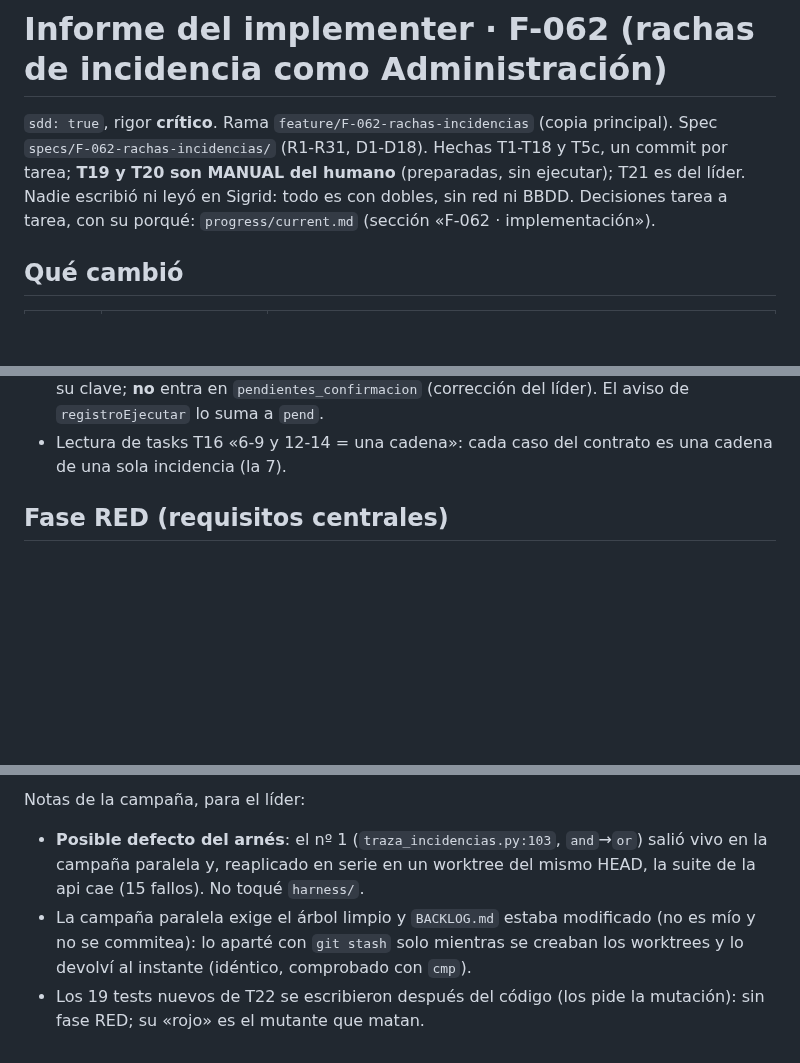
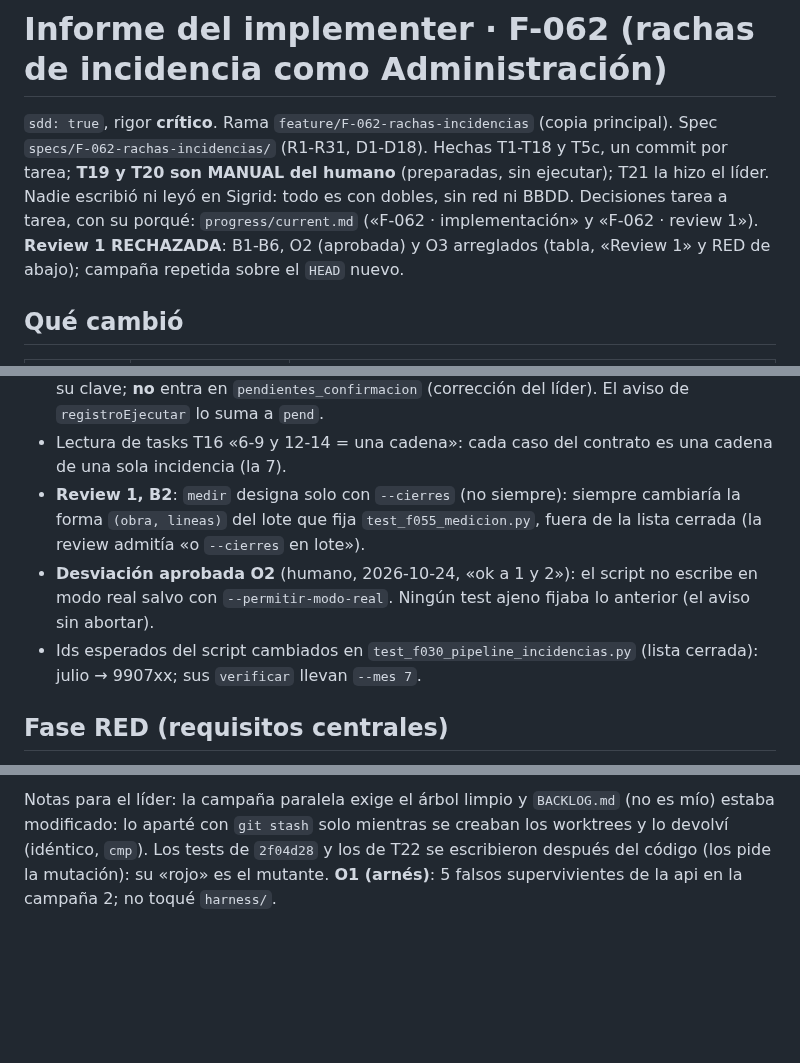
Before and after one commit to ruesma-dev/dedicacion-partes, a Markdown page: progress/impl_F-062.md, 3 parts joined by grey strips. Rendered like a GitHub page; blank space fills up the shorter version.

```diff
--- a/progress/impl_F-062.md
+++ b/progress/impl_F-062.md
@@ -4,9 +4,11 @@
 `sdd: true`, rigor **crítico**. Rama `feature/F-062-rachas-incidencias`
 (copia principal). Spec `specs/F-062-rachas-incidencias/` (R1-R31, D1-D18).
 Hechas T1-T18 y T5c, un commit por tarea; **T19 y T20 son MANUAL del humano**
-(preparadas, sin ejecutar); T21 es del líder. Nadie escribió ni leyó en
+(preparadas, sin ejecutar); T21 la hizo el líder. Nadie escribió ni leyó en
 Sigrid: todo es con dobles, sin red ni BBDD. Decisiones tarea a tarea, con
-su porqué: `progress/current.md` (sección «F-062 · implementación»).
+su porqué: `progress/current.md` («F-062 · implementación» y «F-062 ·
+review 1»). **Review 1 RECHAZADA**: B1-B6, O2 (aprobada) y O3 arreglados
+(tabla, «Review 1» y RED de abajo); campaña repetida sobre el `HEAD` nuevo.
 
 ## Qué cambió
 
@@ -76,6 +83,14 @@ Ficheros de producción (39 en total con tests y docs; `git diff --stat d900f34.
   (corrección del líder). El aviso de `registroEjecutar` lo suma a `pend`.
 - Lectura de tasks T16 «6-9 y 12-14 = una cadena»: cada caso del contrato es
   una cadena de una sola incidencia (la 7).
+- **Review 1, B2**: `medir` designa solo con `--cierres` (no siempre): siempre
+  cambiaría la forma `(obra, lineas)` del lote que fija `test_f055_medicion.py`,
+  fuera de la lista cerrada (la review admitía «o `--cierres` en lote»).
+- **Desviación aprobada O2** (humano, 2026-10-24, «ok a 1 y 2»): el script no
+  escribe en modo real salvo con `--permitir-modo-real`. Ningún test ajeno
+  fijaba lo anterior (el aviso sin abortar).
+- Ids esperados del script cambiados en `test_f030_pipeline_incidencias.py`
+  (lista cerrada): julio → 9907xx; sus `verificar` llevan `--mes 7`.
 
 ## Fase RED (requisitos centrales)
 
@@ -193,11 +210,6 @@ con `CIV` y `CIZ` en `reshor`. Resultado en `progress/manual_F-062.md`.
 
-Notas de la campaña, para el líder:
-
-- **Posible defecto del arnés**: el nº 1 (`traza_incidencias.py:103`, `and`→`or`)
-  salió vivo en la campaña paralela y, reaplicado en serie en un worktree del
-  mismo HEAD, la suite de la api cae (15 fallos). No toqué `harness/`.
-- La campaña paralela exige el árbol limpio y `BACKLOG.md` estaba modificado
-  (no es mío y no se commitea): lo aparté con `git stash` solo mientras se
-  creaban los worktrees y lo devolví al instante (idéntico, comprobado con `cmp`).
-- Los 19 tests nuevos de T22 se escribieron después del código (los pide la
-  mutación): sin fase RED; su «rojo» es el mutante que matan.
+Notas para el líder: la campaña paralela exige el árbol limpio y `BACKLOG.md`
+(no es mío) estaba modificado: lo aparté con `git stash` solo mientras se creaban
+los worktrees y lo devolví (idéntico, `cmp`). Los tests de `2f04d28` y los de T22
+se escribieron después del código (los pide la mutación): su «rojo» es el mutante.
+**O1 (arnés)**: 5 falsos supervivientes de la api en la campaña 2; no toqué `harness/`.
```
Also changed, not shown: other parts of progress/impl_F-062.md (+36 -29 lines).
